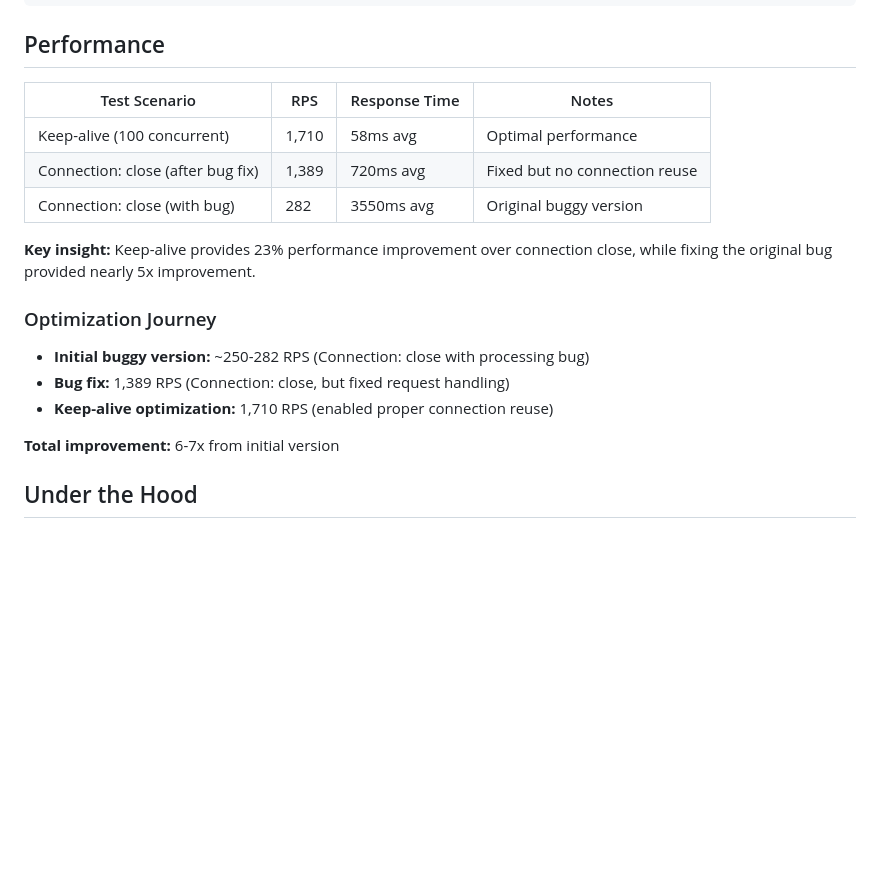
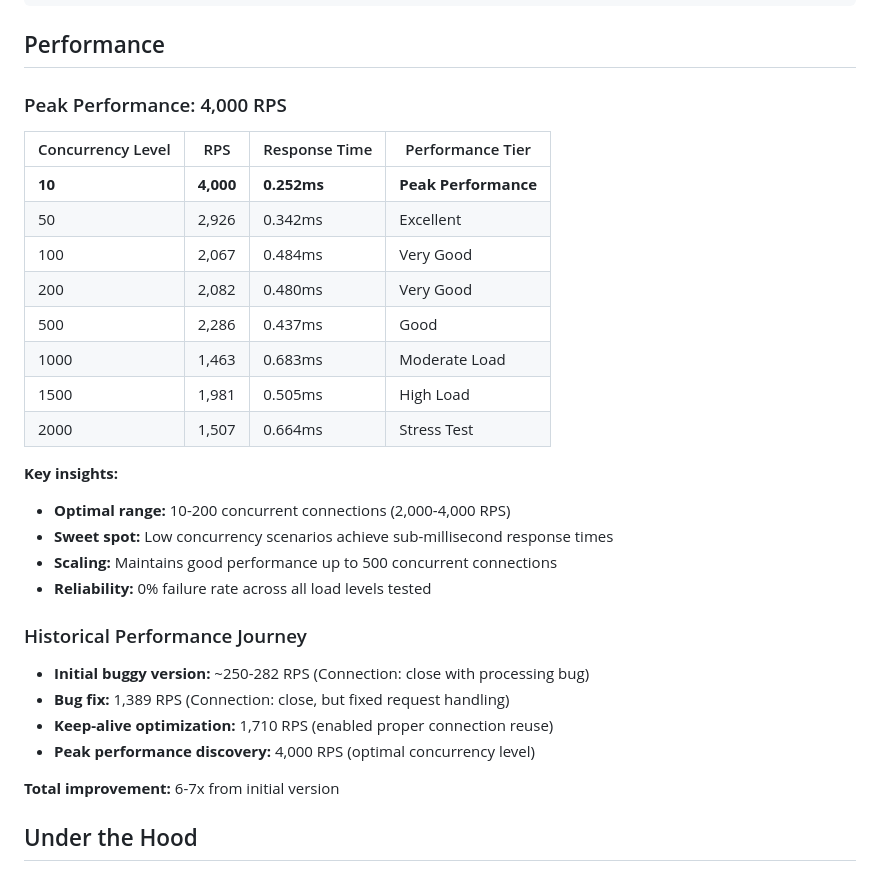
Before and after one commit to codetesla51/raw-http, a Markdown page: readme.md, the part around the change. GitHub-like rendering; blank space fills up the shorter version.

```diff
--- a/readme.md
+++ b/readme.md
@@ -61,18 +61,30 @@ router.Register("GET", "/ping", func(req *server.Request) (string, string) {
 
 ## Performance
 
-| Test Scenario | RPS | Response Time | Notes |
-|---------------|-----|---------------|-------|
-| Keep-alive (100 concurrent) | 1,710 | 58ms avg | Optimal performance |
-| Connection: close (after bug fix) | 1,389 | 720ms avg | Fixed but no connection reuse |
-| Connection: close (with bug) | 282 | 3550ms avg | Original buggy version |
+### Peak Performance: 4,000 RPS
 
-**Key insight:** Keep-alive provides 23% performance improvement over connection close, while fixing the original bug provided nearly 5x improvement.
+| Concurrency Level | RPS | Response Time | Performance Tier |
+|-------------------|-----|---------------|------------------|
+| **10** | **4,000** | **0.252ms** | **Peak Performance** |
+| 50 | 2,926 | 0.342ms | Excellent |
+| 100 | 2,067 | 0.484ms | Very Good |
+| 200 | 2,082 | 0.480ms | Very Good |
+| 500 | 2,286 | 0.437ms | Good |
+| 1000 | 1,463 | 0.683ms | Moderate Load |
+| 1500 | 1,981 | 0.505ms | High Load |
+| 2000 | 1,507 | 0.664ms | Stress Test |
 
-### Optimization Journey
+**Key insights:**
+- **Optimal range:** 10-200 concurrent connections (2,000-4,000 RPS)
+- **Sweet spot:** Low concurrency scenarios achieve sub-millisecond response times
+- **Scaling:** Maintains good performance up to 500 concurrent connections
+- **Reliability:** 0% failure rate across all load levels tested
+
+### Historical Performance Journey
 - **Initial buggy version:** ~250-282 RPS (Connection: close with processing bug)
 - **Bug fix:** 1,389 RPS (Connection: close, but fixed request handling)
 - **Keep-alive optimization:** 1,710 RPS (enabled proper connection reuse)
+- **Peak performance discovery:** 4,000 RPS (optimal concurrency level)
 
 **Total improvement:** 6-7x from initial version
 
```
